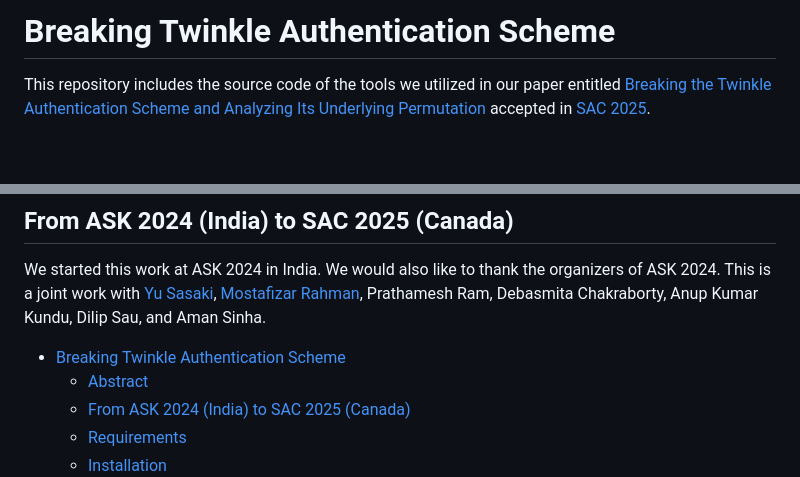
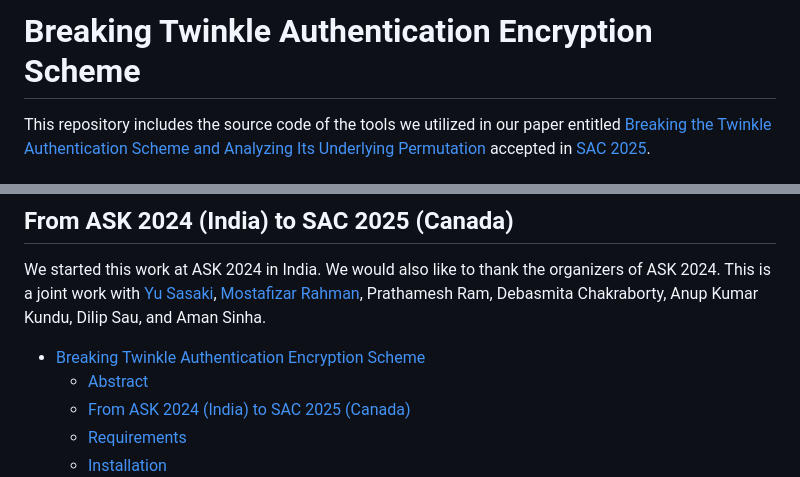
Before and after one commit to Debasmita-isi/twinkle, a Markdown page: README.md, 2 parts joined by grey strips. Rendered like a GitHub page; blank space fills up the shorter version.

```diff
--- a/README.md
+++ b/README.md
@@ -1,4 +1,4 @@
-# Breaking Twinkle Authentication Scheme
+# Breaking Twinkle Authentication Encryption Scheme
 
 This repository includes the source code of the tools we utilized in our paper entitled [Breaking the Twinkle Authentication Scheme and Analyzing Its Underlying Permutation]() accepted in [SAC 2025](https://sacworkshop.org/SAC25/).
 
@@ -16,7 +16,7 @@ We would also like to thank the organizers of ASK 2024.
 This is a joint work with [Yu Sasaki](https://dblp.org/pid/46/2899.html), [Mostafizar Rahman](https://dblp.org/pid/234/4855.html), Prathamesh Ram, Debasmita Chakraborty, Anup Kumar Kundu, Dilip Sau, and Aman Sinha.
 
 
-- [Breaking Twinkle Authentication Scheme](#breaking-twinkle-authentication-scheme)
+- [Breaking Twinkle Authentication Encryption Scheme](#breaking-twinkle-authentication-encryption-scheme)
   - [Abstract](#abstract)
   - [From ASK 2024 (India) to SAC 2025 (Canada)](#from-ask-2024-india-to-sac-2025-canada)
   - [Requirements](#requirements)
```
